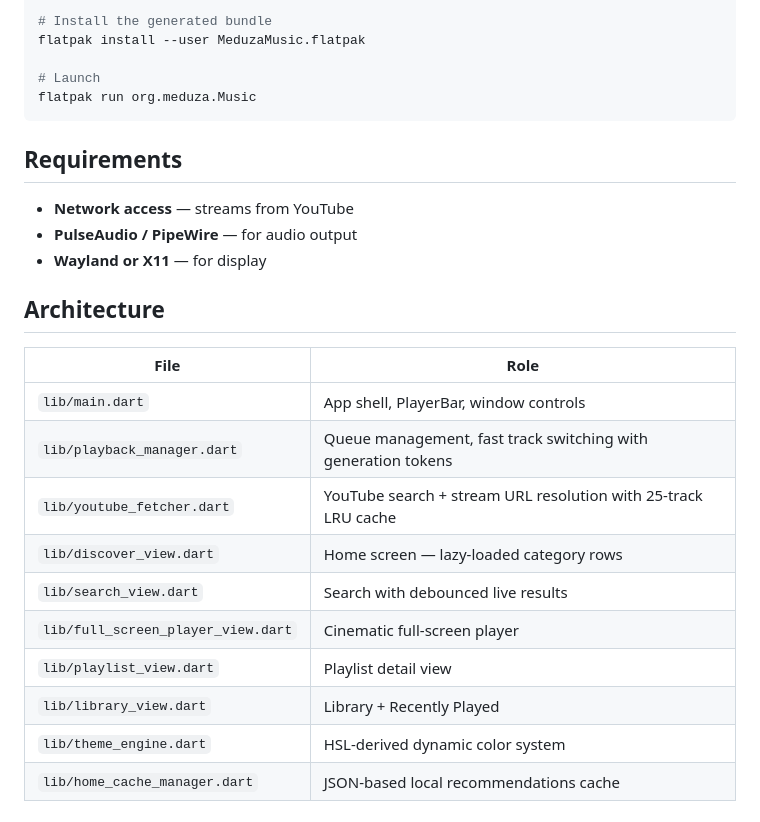
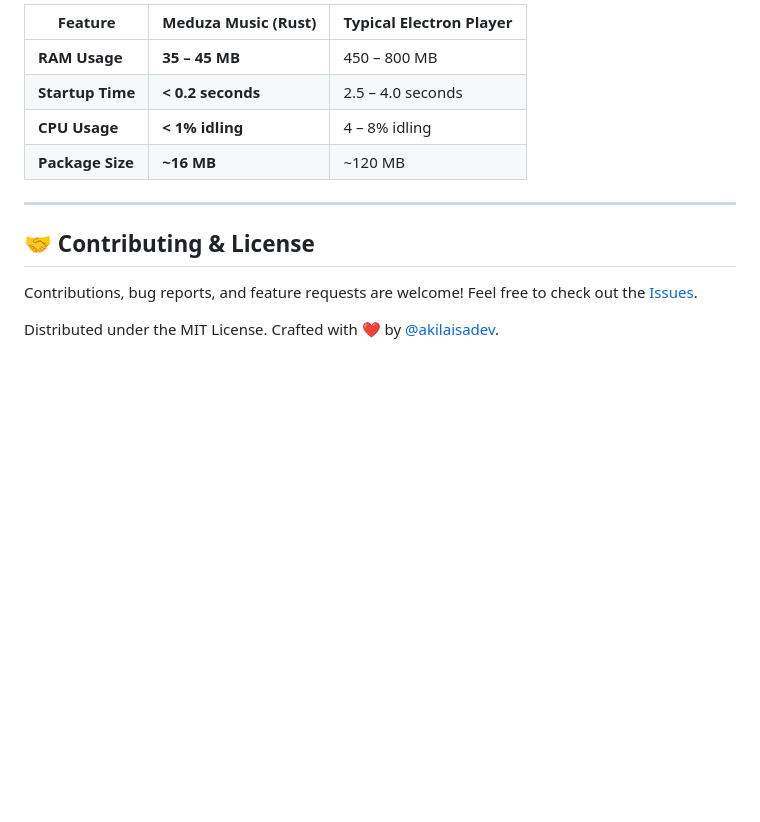
Before and after one commit to akilaisadev/meduza-music, a Markdown page: README.md, the part around one of its changes. Rendered like a GitHub page; blank space fills up the shorter version.

````diff
--- a/README.md
+++ b/README.md
@@ -55,28 +103,15 @@ flutter build linux --release
 
-# Install the generated bundle
-flatpak install --user MeduzaMusic.flatpak
+| Feature | Meduza Music (Rust) | Typical Electron Player |
+|---|---|---|
+| **RAM Usage** | **35 – 45 MB** | 450 – 800 MB |
+| **Startup Time** | **< 0.2 seconds** | 2.5 – 4.0 seconds |
+| **CPU Usage** | **< 1% idling** | 4 – 8% idling |
+| **Package Size** | **~16 MB** | ~120 MB |
 
-# Launch
-flatpak run org.meduza.Music
-```
+---
 
-## Requirements
+## 🤝 Contributing & License
 
-- **Network access** — streams from YouTube
-- **PulseAudio / PipeWire** — for audio output
-- **Wayland or X11** — for display
+Contributions, bug reports, and feature requests are welcome! Feel free to check out the [Issues](https://github.com/akilaisadev/meduza-music/issues).
 
-## Architecture
-
-| File | Role |
-|------|------|
-| `lib/main.dart` | App shell, PlayerBar, window controls |
-| `lib/playback_manager.dart` | Queue management, fast track switching with generation tokens |
-| `lib/youtube_fetcher.dart` | YouTube search + stream URL resolution with 25-track LRU cache |
-| `lib/discover_view.dart` | Home screen — lazy-loaded category rows |
-| `lib/search_view.dart` | Search with debounced live results |
-| `lib/full_screen_player_view.dart` | Cinematic full-screen player |
-| `lib/playlist_view.dart` | Playlist detail view |
-| `lib/library_view.dart` | Library + Recently Played |
-| `lib/theme_engine.dart` | HSL-derived dynamic color system |
-| `lib/home_cache_manager.dart` | JSON-based local recommendations cache |
+Distributed under the MIT License. Crafted with ❤️ by [@akilaisadev](https://github.com/akilaisadev).
````
Also changed, not shown: other parts of README.md (+86 -38 lines), images/home_feed.png (added), images/library.png (added), images/now_playing.png (added), images/search_categories.png (added), images/settings_control_center.png (added), 2 other files.
